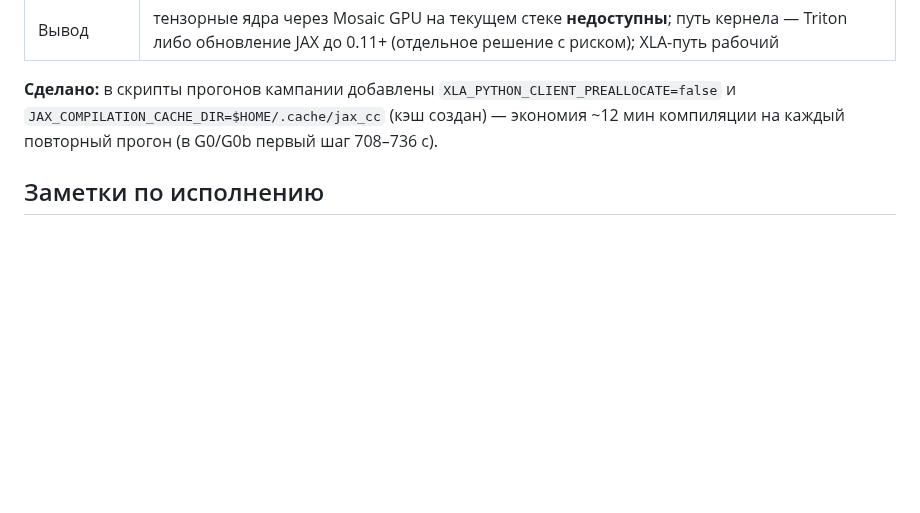
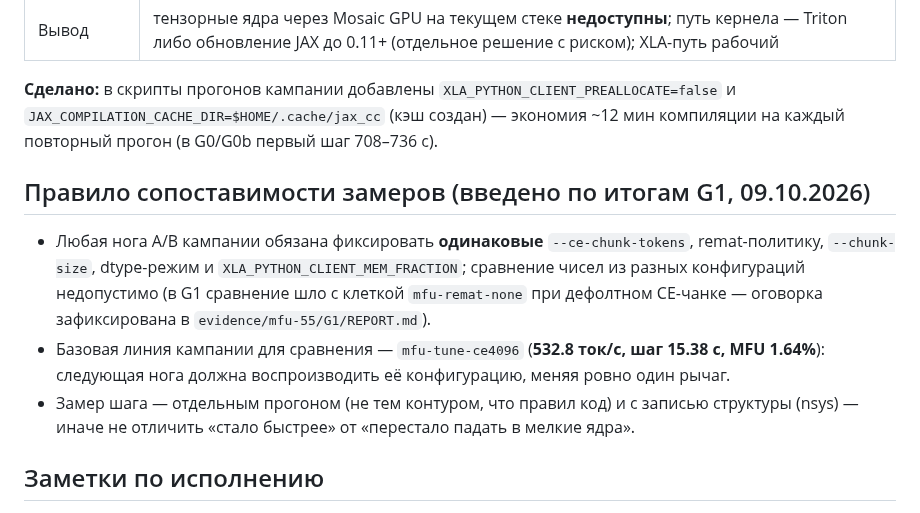
Before and after one commit to romannekrasovaillm/axiom, a Markdown page: changes/mfu-55/DELTA.md, the part around the change. GitHub-like rendering; blank space fills up the shorter version.

Commit message:
delta(mfu-55): правило сопоставимости замеров — одинаковые CE-чанк/remat/chunk-size/dtype/лимит XLA в обеих ногах; базовая линия сравнения mfu-tune-ce4096 (532.8 ток/с, 1.64%)

```diff
--- a/changes/mfu-55/DELTA.md
+++ b/changes/mfu-55/DELTA.md
@@ -60,6 +60,12 @@
 
 **Сделано:** в скрипты прогонов кампании добавлены `XLA_PYTHON_CLIENT_PREALLOCATE=false` и `JAX_COMPILATION_CACHE_DIR=$HOME/.cache/jax_cc` (кэш создан) — экономия ~12 мин компиляции на каждый повторный прогон (в G0/G0b первый шаг 708–736 с).
 
+## Правило сопоставимости замеров (введено по итогам G1, 09.10.2026)
+
+- Любая нога A/B кампании обязана фиксировать **одинаковые** `--ce-chunk-tokens`, remat-политику, `--chunk-size`, dtype-режим и `XLA_PYTHON_CLIENT_MEM_FRACTION`; сравнение чисел из разных конфигураций недопустимо (в G1 сравнение шло с клеткой `mfu-remat-none` при дефолтном CE-чанке — оговорка зафиксирована в `evidence/mfu-55/G1/REPORT.md`).
+- Базовая линия кампании для сравнения — `mfu-tune-ce4096` (**532.8 ток/с, шаг 15.38 с, MFU 1.64%**): следующая нога должна воспроизводить её конфигурацию, меняя ровно один рычаг.
+- Замер шага — отдельным прогоном (не тем контуром, что правил код) и с записью структуры (nsys) — иначе не отличить «стало быстрее» от «перестало падать в мелкие ядра».
+
 ## Заметки по исполнению
 
 - **Baseline кампании:** `532.8 ток/с, шаг 15.38 с, MFU 1.64%` (линия `arch/mfu-int`, `chunked_cc` + CE-чанк 4096; `evidence/kda-rewrite/mfu-tune-ce4096.jsonl`). Рядом измерены: remat `none` 406.7, remat `dots_with_no_batch_dims_saveable` 468.3, `--chunk-size 256` 528.9, bf16-гейт 529.5.
```
